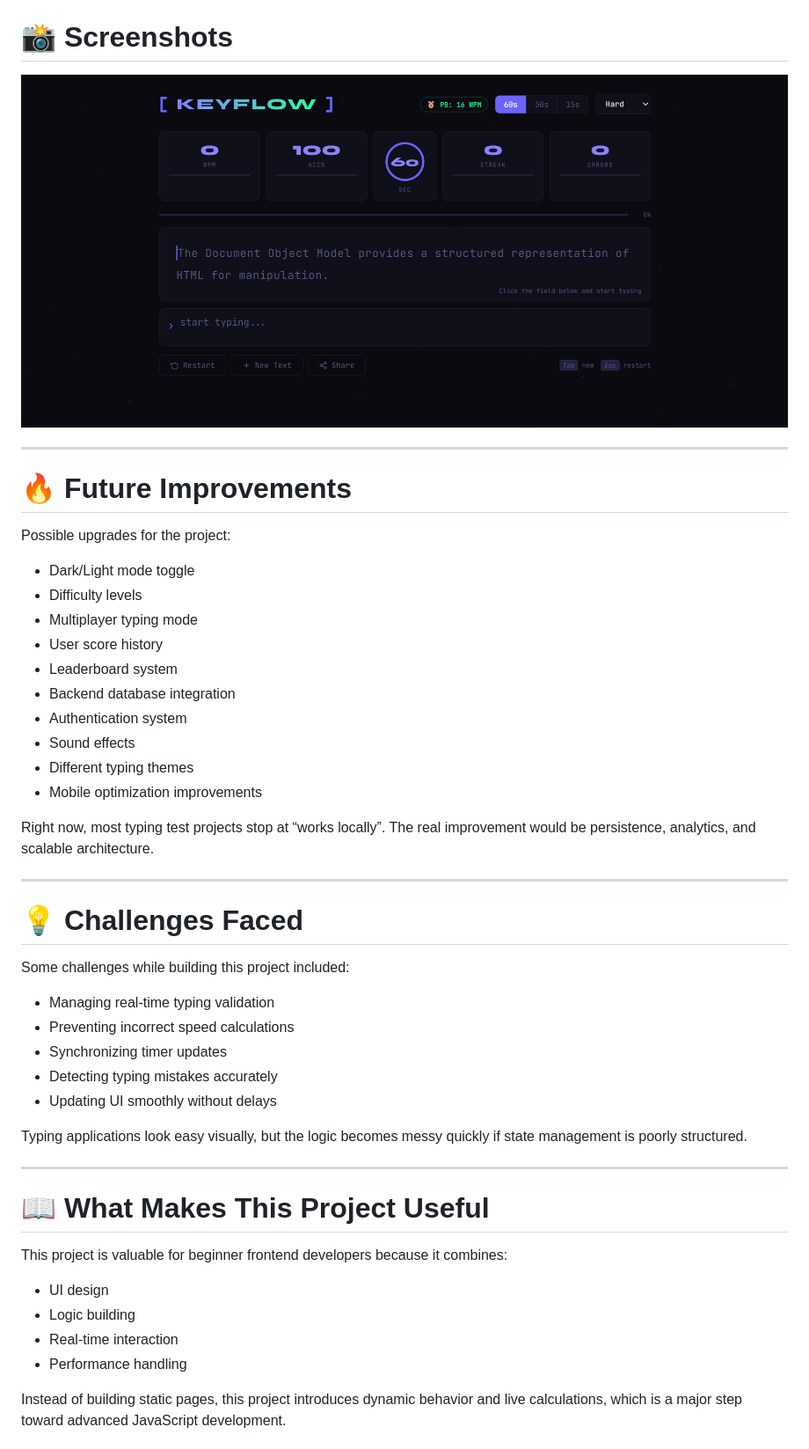
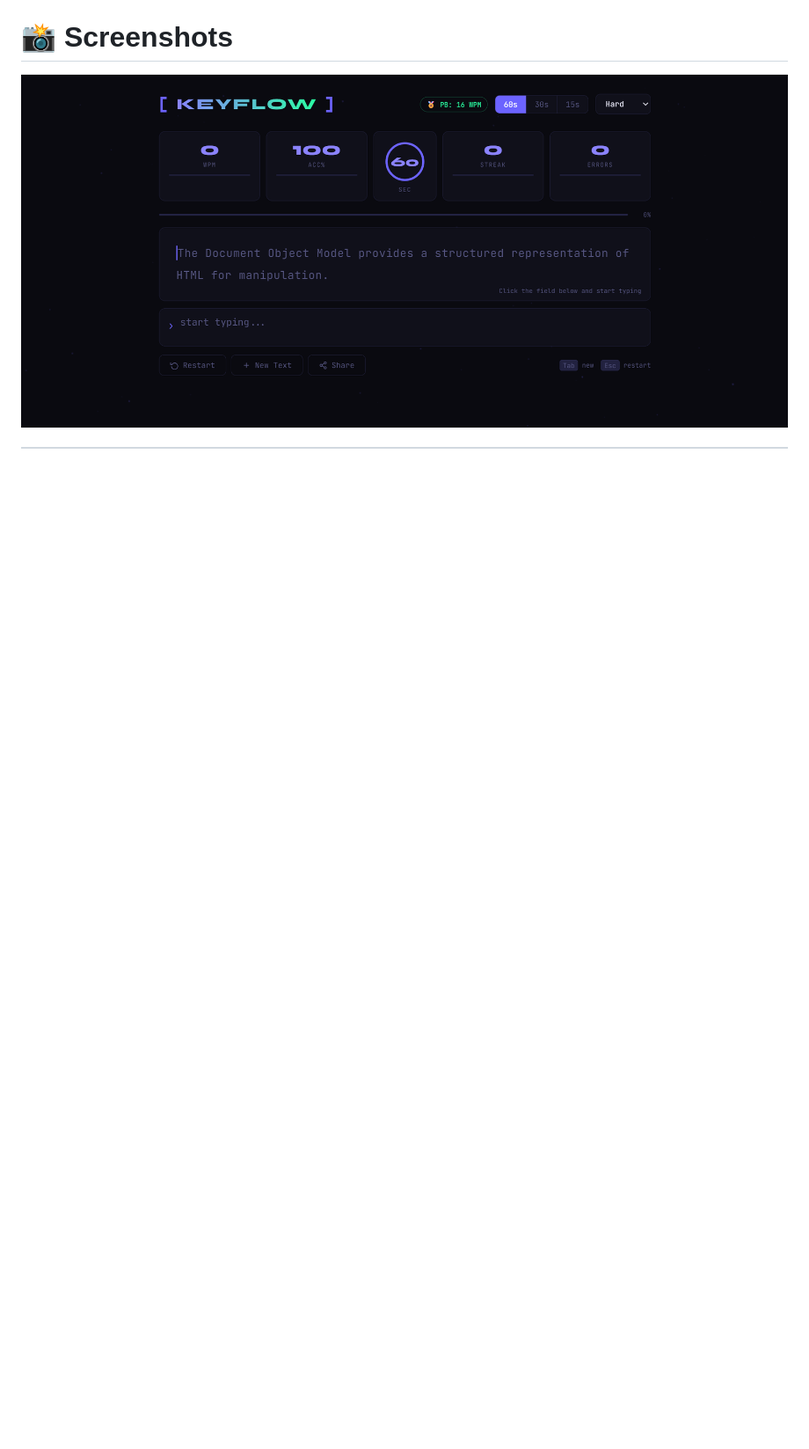
Before and after one commit to Aymen5285356/web-site-typing-speed-test-with-javascript, a Markdown page: README.md, the part around one of its changes. Shown at 88% size. GitHub-like rendering; blank space fills up the shorter version.

```diff
--- a/README.md
+++ b/README.md
@@ -513,51 +363,3 @@ Projects like this are useful because they force you to manage state continuousl
 # 📸 Screenshots
 
 ![STST(Surface Typing speed test)](STST.png)
-
----
-
-# 🔥 Future Improvements
-
-Possible upgrades for the project:
-
-* Dark/Light mode toggle
-* Difficulty levels
-* Multiplayer typing mode
-* User score history
-* Leaderboard system
-* Backend database integration
-* Authentication system
-* Sound effects
-* Different typing themes
-* Mobile optimization improvements
-
-Right now, most typing test projects stop at “works locally”.
-The real improvement would be persistence, analytics, and scalable architecture.
-
----
-
-# 💡 Challenges Faced
-
-Some challenges while building this project included:
-
-* Managing real-time typing validation
-* Preventing incorrect speed calculations
-* Synchronizing timer updates
-* Detecting typing mistakes accurately
-* Updating UI smoothly without delays
-
-Typing applications look easy visually, but the logic becomes messy quickly if state management is poorly structured.
-
----
-
-# 📖 What Makes This Project Useful
-
-This project is valuable for beginner frontend developers because it combines:
-
-* UI design
-* Logic building
-* Real-time interaction
-* Performance handling
-
-Instead of building static pages, this project introduces dynamic behavior and live calculations, which is a major step toward advanced JavaScript development.
-
```
Also changed, not shown: other parts of README.md (+0 -168 lines).
